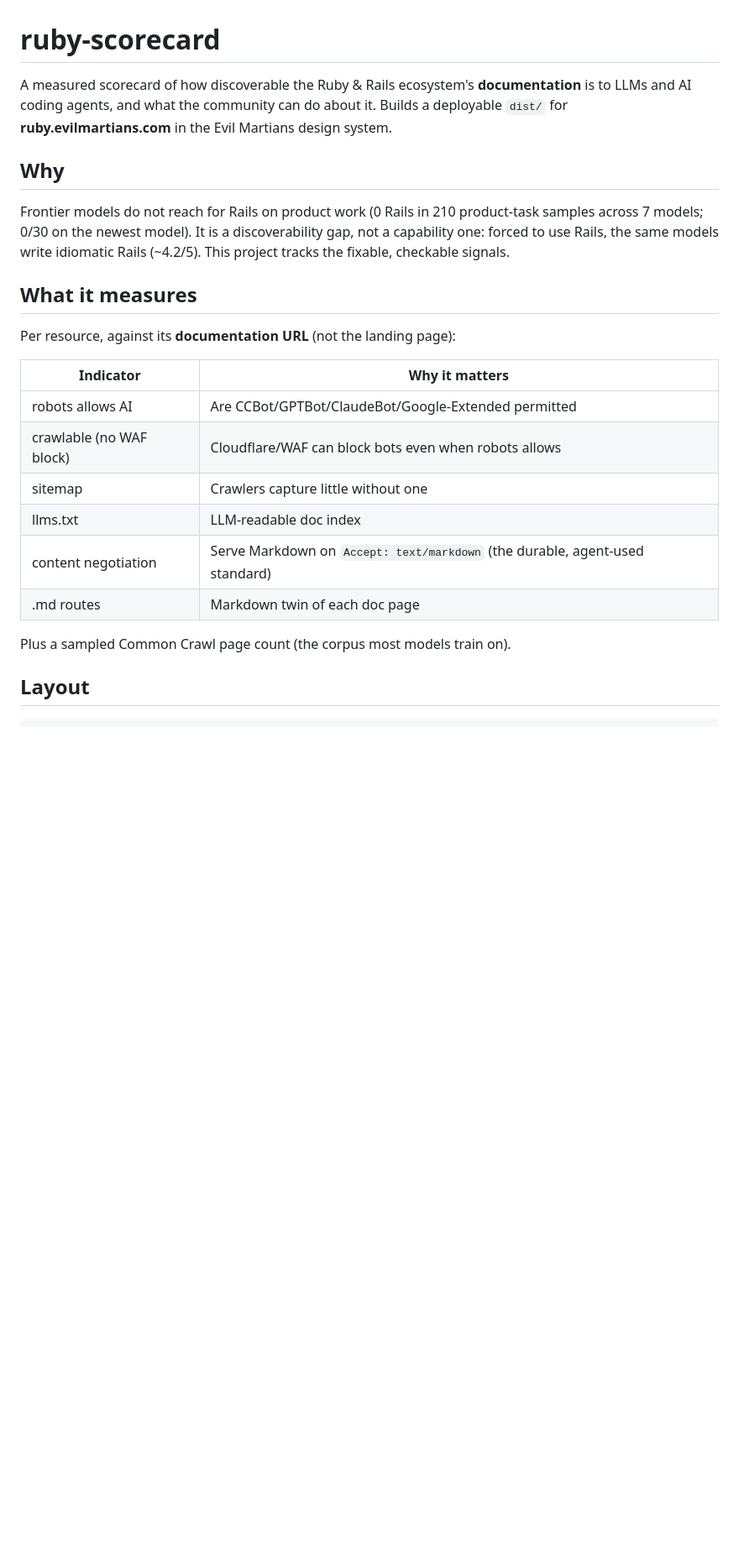
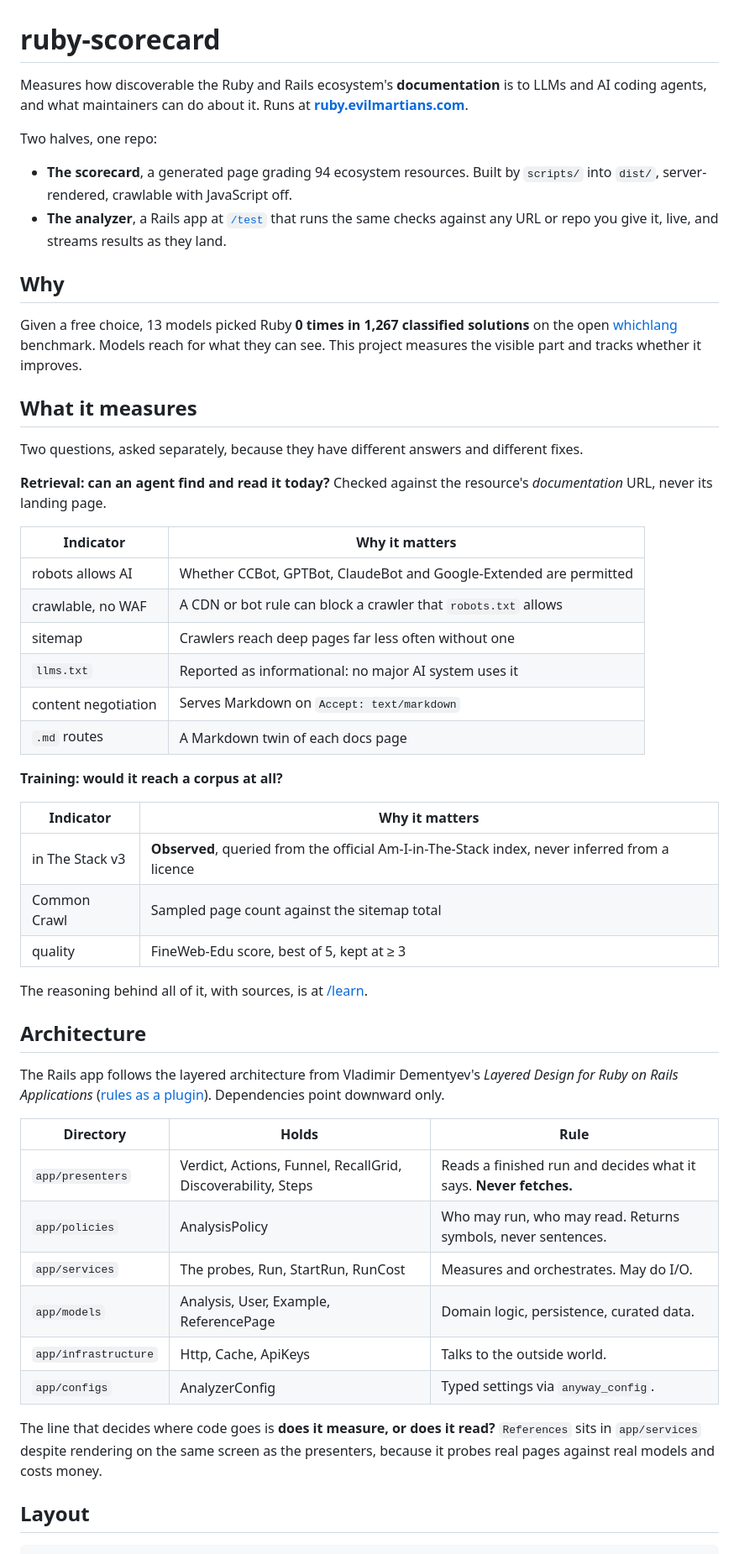
Before and after one commit to irinanazarova/ruby-scorecard, a Markdown page: README.md, the part around one of its changes. Shown at 84% size. Drawn GitHub-style; blank space fills up the shorter version.

```diff
--- a/README.md
+++ b/README.md
@@ -1,29 +1,66 @@
 # ruby-scorecard
 
-A measured scorecard of how discoverable the Ruby & Rails ecosystem's **documentation** is to LLMs and
-AI coding agents, and what the community can do about it. Builds a deployable `dist/` for
-**ruby.evilmartians.com** in the Evil Martians design system.
+Measures how discoverable the Ruby and Rails ecosystem's **documentation** is to LLMs and AI coding
+agents, and what maintainers can do about it. Runs at **[ruby.evilmartians.com](https://ruby.evilmartians.com)**.
+
+Two halves, one repo:
+
+- **The scorecard**, a generated page grading 94 ecosystem resources. Built by `scripts/` into
+  `dist/`, server-rendered, crawlable with JavaScript off.
+- **The analyzer**, a Rails app at [`/test`](https://ruby.evilmartians.com/test) that runs the same
+  checks against any URL or repo you give it, live, and streams results as they land.
 
 ## Why
 
-Frontier models do not reach for Rails on product work (0 Rails in 210 product-task samples across 7
-models; 0/30 on the newest model). It is a discoverability gap, not a capability one: forced to use Rails,
-the same models write idiomatic Rails (~4.2/5). This project tracks the fixable, checkable signals.
+Given a free choice, 13 models picked Ruby **0 times in 1,267 classified solutions** on the open
+[whichlang](https://github.com/chad/whichlang) benchmark. Models reach for what they can see. This
+project measures the visible part and tracks whether it improves.
 
 ## What it measures
 
-Per resource, against its **documentation URL** (not the landing page):
+Two questions, asked separately, because they have different answers and different fixes.
+
+**Retrieval: can an agent find and read it today?** Checked against the resource's *documentation*
+URL, never its landing page.
 
 | Indicator | Why it matters |
 | --- | --- |
-| robots allows AI | Are CCBot/GPTBot/ClaudeBot/Google-Extended permitted |
-| crawlable (no WAF block) | Cloudflare/WAF can block bots even when robots allows |
-| sitemap | Crawlers capture little without one |
-| llms.txt | LLM-readable doc index |
-| content negotiation | Serve Markdown on `Accept: text/markdown` (the durable, agent-used standard) |
-| .md routes | Markdown twin of each doc page |
+| robots allows AI | Whether CCBot, GPTBot, ClaudeBot and Google-Extended are permitted |
+| crawlable, no WAF | A CDN or bot rule can block a crawler that `robots.txt` allows |
+| sitemap | Crawlers reach deep pages far less often without one |
+| `llms.txt` | Reported as informational: no major AI system uses it |
+| content negotiation | Serves Markdown on `Accept: text/markdown` |
+| `.md` routes | A Markdown twin of each docs page |
 
-Plus a sampled Common Crawl page count (the corpus most models train on).
+**Training: would it reach a corpus at all?**
+
+| Indicator | Why it matters |
+| --- | --- |
+| in The Stack v3 | **Observed**, queried from the official Am-I-in-The-Stack index, never inferred from a licence |
+| Common Crawl | Sampled page count against the sitemap total |
+| quality | FineWeb-Edu score, best of 5, kept at ≥ 3 |
+
+The reasoning behind all of it, with sources, is at
+[/learn](https://ruby.evilmartians.com/learn).
+
+## Architecture
+
+The Rails app follows the layered architecture from Vladimir Dementyev's *Layered Design for Ruby on
+Rails Applications* ([rules as a plugin](https://github.com/palkan/layered-rails-plugin)).
+Dependencies point downward only.
+
+| Directory | Holds | Rule |
+| --- | --- | --- |
+| `app/presenters` | Verdict, Actions, Funnel, RecallGrid, Discoverability, Steps | Reads a finished run and decides what it says. **Never fetches.** |
+| `app/policies` | AnalysisPolicy | Who may run, who may read. Returns symbols, never sentences. |
+| `app/services` | The probes, Run, StartRun, RunCost | Measures and orchestrates. May do I/O. |
+| `app/models` | Analysis, User, Example, ReferencePage | Domain logic, persistence, curated data. |
+| `app/infrastructure` | Http, Cache, ApiKeys | Talks to the outside world. |
+| `app/configs` | AnalyzerConfig | Typed settings via `anyway_config`. |
+
+The line that decides where code goes is **does it measure, or does it read?** `References` sits in
+`app/services` despite rendering on the same screen as the presenters, because it probes real pages
+against real models and costs money.
 
 ## Layout
 
```
Also changed, not shown: other parts of README.md (+79 -81 lines), CHANGELOG.md (+1 -1 lines), CONTRIBUTING.md (+1 -1 lines).
